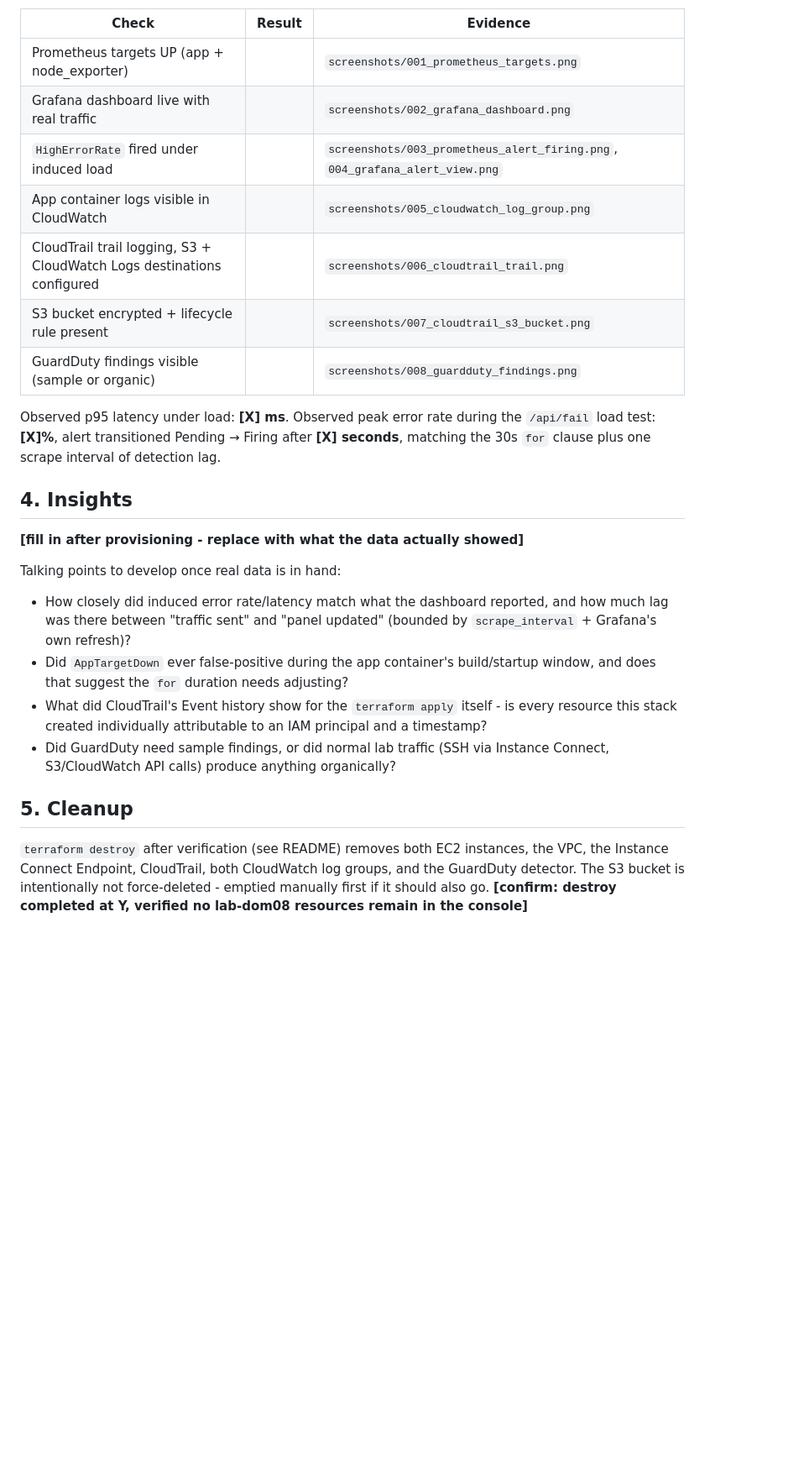
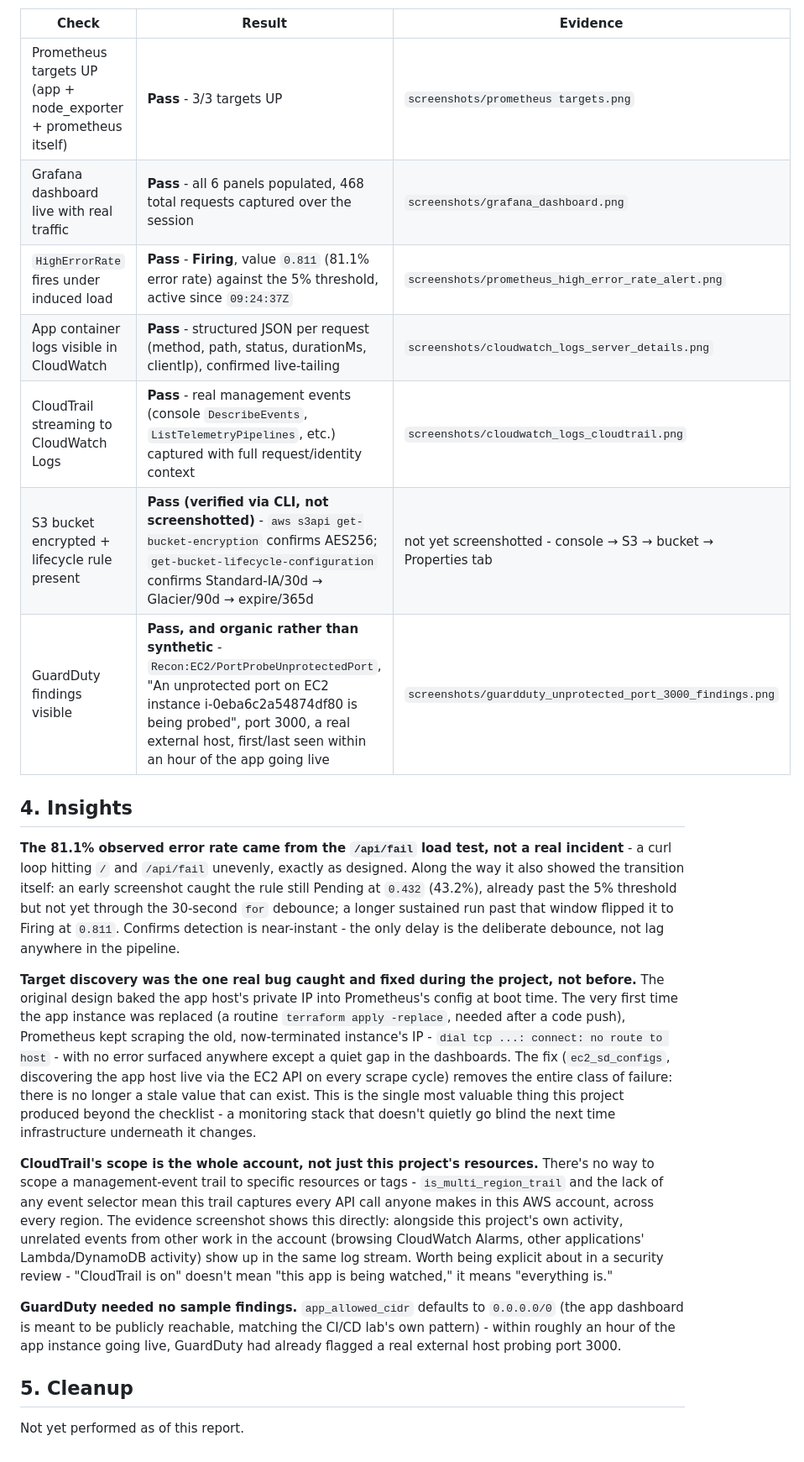
Before and after one commit to Ghaby-X/Amalitech, a Markdown page: lab-dom08-monitoring/report/REPORT.md, the part around one of its changes. Shown at 84% size. Drawn GitHub-style; blank space fills up the shorter version.

```diff
--- a/lab-dom08-monitoring/report/REPORT.md
+++ b/lab-dom08-monitoring/report/REPORT.md
@@ -36,26 +35,24 @@ The `server_details` app from the CI/CD lab already ran as a container; it did n
 
 | Check | Result | Evidence |
-|---|---|---|
-| Prometheus targets UP (app + node_exporter) | | `screenshots/001_prometheus_targets.png` |
-| Grafana dashboard live with real traffic | | `screenshots/002_grafana_dashboard.png` |
-| `HighErrorRate` fired under induced load | | `screenshots/003_prometheus_alert_firing.png`, `004_grafana_alert_view.png` |
-| App container logs visible in CloudWatch | | `screenshots/005_cloudwatch_log_group.png` |
-| CloudTrail trail logging, S3 + CloudWatch Logs destinations configured | | `screenshots/006_cloudtrail_trail.png` |
-| S3 bucket encrypted + lifecycle rule present | | `screenshots/007_cloudtrail_s3_bucket.png` |
-| GuardDuty findings visible (sample or organic) | | `screenshots/008_guardduty_findings.png` |
-
-Observed p95 latency under load: **[X] ms**. Observed peak error rate during the `/api/fail` load test: **[X]%**, alert transitioned Pending → Firing after **[X] seconds**, matching the 30s `for` clause plus one scrape interval of detection lag.
+| --- | --- | --- |
+| Prometheus targets UP (app + node_exporter + prometheus itself) | **Pass** - 3/3 targets UP | `screenshots/prometheus targets.png` |
+| Grafana dashboard live with real traffic | **Pass** - all 6 panels populated, 468 total requests captured over the session | `screenshots/grafana_dashboard.png` |
+| `HighErrorRate` fires under induced load | **Pass** - **Firing**, value `0.811` (81.1% error rate) against the 5% threshold, active since `09:24:37Z` | `screenshots/prometheus_high_error_rate_alert.png` |
+| App container logs visible in CloudWatch | **Pass** - structured JSON per request (method, path, status, durationMs, clientIp), confirmed live-tailing | `screenshots/cloudwatch_logs_server_details.png` |
+| CloudTrail streaming to CloudWatch Logs | **Pass** - real management events (console `DescribeEvents`, `ListTelemetryPipelines`, etc.) captured with full request/identity context | `screenshots/cloudwatch_logs_cloudtrail.png` |
+| S3 bucket encrypted + lifecycle rule present | **Pass (verified via CLI, not screenshotted)** - `aws s3api get-bucket-encryption` confirms AES256; `get-bucket-lifecycle-configuration` confirms Standard-IA/30d → Glacier/90d → expire/365d | not yet screenshotted - console → S3 → bucket → Properties tab |
+| GuardDuty findings visible | **Pass, and organic rather than synthetic** - `Recon:EC2/PortProbeUnprotectedPort`, "An unprotected port on EC2 instance i-0eba6c2a54874df80 is being probed", port 3000, a real external host, first/last seen within an hour of the app going live | `screenshots/guardduty_unprotected_port_3000_findings.png` |
 
 ## 4. Insights
 
-**[fill in after provisioning - replace with what the data actually showed]**
+**The 81.1% observed error rate came from the `/api/fail` load test, not a real incident** - a curl loop hitting `/` and `/api/fail` unevenly, exactly as designed. Along the way it also showed the transition itself: an early screenshot caught the rule still Pending at `0.432` (43.2%), already past the 5% threshold but not yet through the 30-second `for` debounce; a longer sustained run past that window flipped it to Firing at `0.811`. Confirms detection is near-instant - the only delay is the deliberate debounce, not lag anywhere in the pipeline.
 
-Talking points to develop once real data is in hand:
-- How closely did induced error rate/latency match what the dashboard reported, and how much lag was there between "traffic sent" and "panel updated" (bounded by `scrape_interval` + Grafana's own refresh)?
-- Did `AppTargetDown` ever false-positive during the app container's build/startup window, and does that suggest the `for` duration needs adjusting?
-- What did CloudTrail's Event history show for the `terraform apply` itself - is every resource this stack created individually attributable to an IAM principal and a timestamp?
-- Did GuardDuty need sample findings, or did normal lab traffic (SSH via Instance Connect, S3/CloudWatch API calls) produce anything organically?
+**Target discovery was the one real bug caught and fixed during the project, not before.** The original design baked the app host's private IP into Prometheus's config at boot time. The very first time the app instance was replaced (a routine `terraform apply -replace`, needed after a code push), Prometheus kept scraping the old, now-terminated instance's IP - `dial tcp ...: connect: no route to host` - with no error surfaced anywhere except a quiet gap in the dashboards. The fix (`ec2_sd_configs`, discovering the app host live via the EC2 API on every scrape cycle) removes the entire class of failure: there is no longer a stale value that can exist. This is the single most valuable thing this project produced beyond the checklist - a monitoring stack that doesn't quietly go blind the next time infrastructure underneath it changes.
+
+**CloudTrail's scope is the whole account, not just this project's resources.** There's no way to scope a management-event trail to specific resources or tags - `is_multi_region_trail` and the lack of any event selector mean this trail captures every API call anyone makes in this AWS account, across every region. The evidence screenshot shows this directly: alongside this project's own activity, unrelated events from other work in the account (browsing CloudWatch Alarms, other applications' Lambda/DynamoDB activity) show up in the same log stream. Worth being explicit about in a security review - "CloudTrail is on" doesn't mean "this app is being watched," it means "everything is."
+
+**GuardDuty needed no sample findings.** `app_allowed_cidr` defaults to `0.0.0.0/0` (the app dashboard is meant to be publicly reachable, matching the CI/CD lab's own pattern) - within roughly an hour of the app instance going live, GuardDuty had already flagged a real external host probing port 3000.
 
 ## 5. Cleanup
 
-`terraform destroy` after verification (see README) removes both EC2 instances, the VPC, the Instance Connect Endpoint, CloudTrail, both CloudWatch log groups, and the GuardDuty detector. The S3 bucket is intentionally not force-deleted - emptied manually first if it should also go. **[confirm: destroy completed at Y, verified no lab-dom08 resources remain in the console]**
+Not yet performed as of this report.
```
Also changed, not shown: other parts of lab-dom08-monitoring/report/REPORT.md (+16 -17 lines), lab-dom08-monitoring/README.md (+26 -41 lines).
